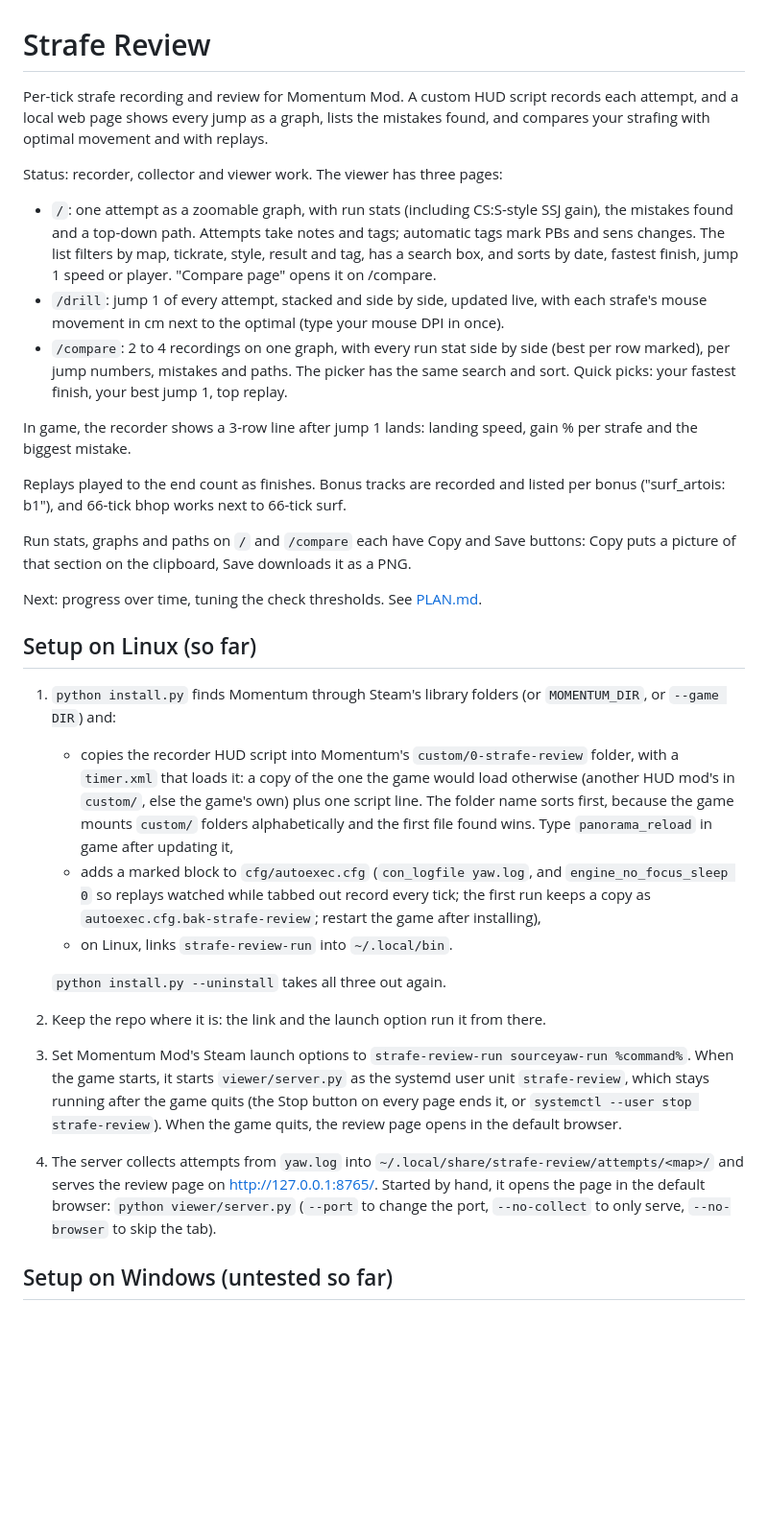
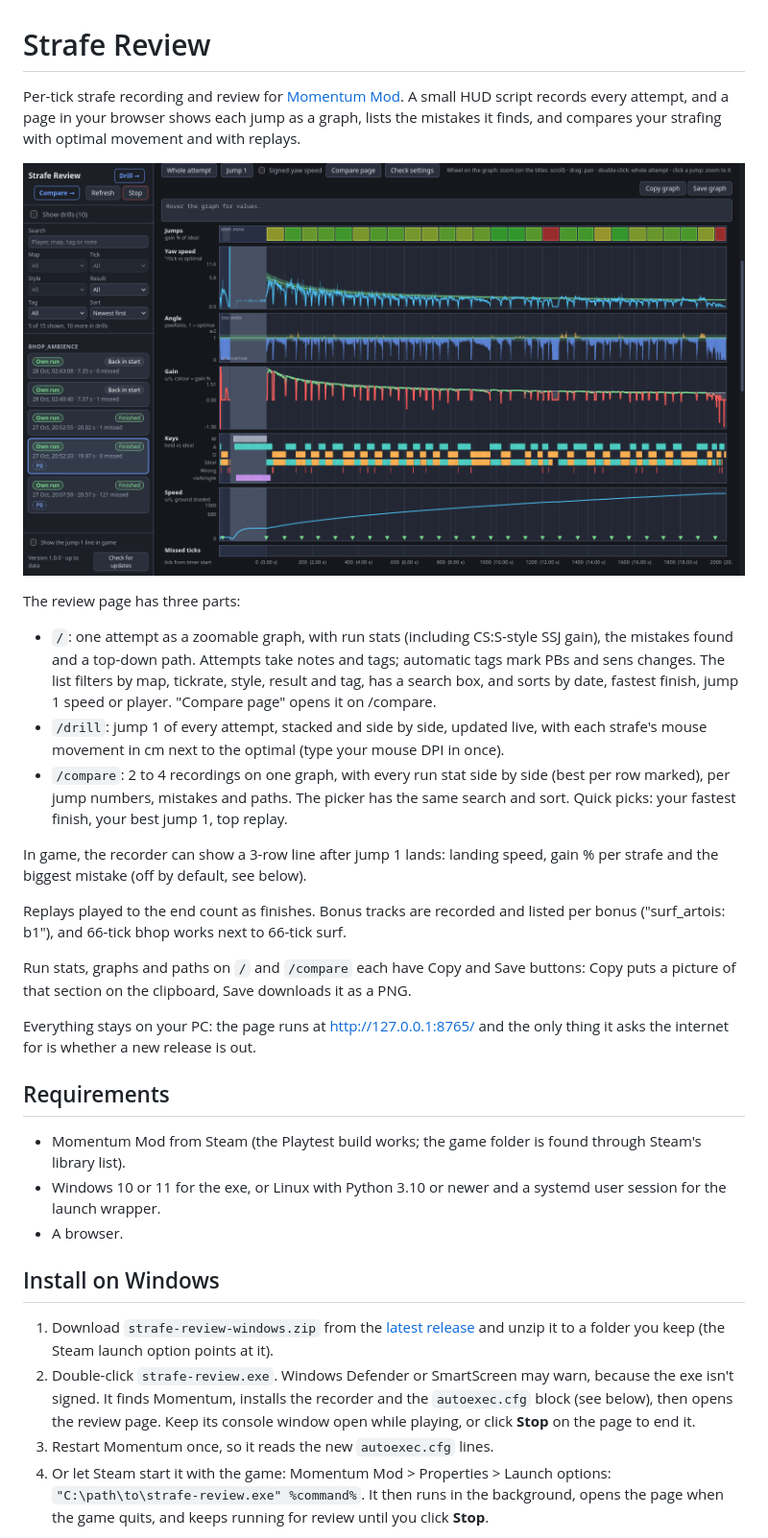
Before and after one commit to Soulmanyes/strafe-review, a Markdown page: README.md, the part around one of its changes. Shown at 96% size. Rendered like a GitHub page; pictures changed too: docs/screenshot.png (added); blank space fills up the shorter version.

```diff
--- a/README.md
+++ b/README.md
@@ -1,32 +1,33 @@
 # Strafe Review
 
-Per-tick strafe recording and review for Momentum Mod. A custom HUD script records each attempt, and a local web page shows every jump as a graph, lists the mistakes found, and compares your strafing with optimal movement and with replays.
+Per-tick strafe recording and review for [Momentum Mod](https://momentum-mod.org/). A small HUD script records every attempt, and a page in your browser shows each jump as a graph, lists the mistakes it finds, and compares your strafing with optimal movement and with replays.
 
-Status: recorder, collector and viewer work. The viewer has three pages:
+![The main page: one finished run with its jumps, yaw speed, angle, gain, keys and speed](docs/screenshot.png)
+
+The review page has three parts:
 
 - `/`: one attempt as a zoomable graph, with run stats (including CS:S-style SSJ gain), the mistakes found and a top-down path. Attempts take notes and tags; automatic tags mark PBs and sens changes. The list filters by map, tickrate, style, result and tag, has a search box, and sorts by date, fastest finish, jump 1 speed or player. "Compare page" opens it on /compare.
 - `/drill`: jump 1 of every attempt, stacked and side by side, updated live, with each strafe's mouse movement in cm next to the optimal (type your mouse DPI in once).
 - `/compare`: 2 to 4 recordings on one graph, with every run stat side by side (best per row marked), per jump numbers, mistakes and paths. The picker has the same search and sort. Quick picks: your fastest finish, your best jump 1, top replay.
 
-In game, the recorder shows a 3-row line after jump 1 lands: landing speed, gain % per strafe and the biggest mistake.
+In game, the recorder can show a 3-row line after jump 1 lands: landing speed, gain % per strafe and the biggest mistake (off by default, see below).
 
 Replays played to the end count as finishes. Bonus tracks are recorded and listed per bonus ("surf_artois: b1"), and 66-tick bhop works next to 66-tick surf.
 
 Run stats, graphs and paths on `/` and `/compare` each have Copy and Save buttons: Copy puts a picture of that section on the clipboard, Save downloads it as a PNG.
 
-Next: progress over time, tuning the check thresholds. See [PLAN.md](PLAN.md).
+Everything stays on your PC: the page runs at http://127.0.0.1:8765/ and the only thing it asks the internet for is whether a new release is out.
 
-## Setup on Linux (so far)
+## Requirements
 
-1. `python install.py` finds Momentum through Steam's library folders (or `MOMENTUM_DIR`, or `--game DIR`) and:
-   - copies the recorder HUD script into Momentum's `custom/0-strafe-review` folder, with a `timer.xml` that loads it: a copy of the one the game would load otherwise (another HUD mod's in `custom/`, else the game's own) plus one script line. The folder name sorts first, because the game mounts `custom/` folders alphabetically and the first file found wins. Type `panorama_reload` in game after updating it,
-   - adds a marked block to `cfg/autoexec.cfg` (`con_logfile yaw.log`, and `engine_no_focus_sleep 0` so replays watched while tabbed out record every tick; the first run keeps a copy as `autoexec.cfg.bak-strafe-review`; restart the game after installing),
-   - on Linux, links `strafe-review-run` into `~/.local/bin`.
+- Momentum Mod from Steam (the Playtest build works; the game folder is found through Steam's library list).
+- Windows 10 or 11 for the exe, or Linux with Python 3.10 or newer and a systemd user session for the launch wrapper.
+- A browser.
 
-   `python install.py --uninstall` takes all three out again.
-2. Keep the repo where it is: the link and the launch option run it from there.
-3. Set Momentum Mod's Steam launch options to `strafe-review-run sourceyaw-run %command%`. When the game starts, it starts `viewer/server.py` as the systemd user unit `strafe-review`, which stays running after the game quits (the Stop button on every page ends it, or `systemctl --user stop strafe-review`). When the game quits, the review page opens in the default browser.
-4. The server collects attempts from `yaw.log` into `~/.local/share/strafe-review/attempts/<map>/` and serves the review page on http://127.0.0.1:8765/. Started by hand, it opens the page in the default browser: `python viewer/server.py` (`--port` to change the port, `--no-collect` to only serve, `--no-browser` to skip the tab).
+## Install on Windows
 
-## Setup on Windows (untested so far)
+1. Download `strafe-review-windows.zip` from the [latest release](https://github.com/Soulmanyes/strafe-review/releases/latest) and unzip it to a folder you keep (the Steam launch option points at it).
+2. Double-click `strafe-review.exe`. Windows Defender or SmartScreen may warn, because the exe isn't signed. It finds Momentum, installs the recorder and the `autoexec.cfg` block (see below), then opens the review page. Keep its console window open while playing, or click **Stop** on the page to end it.
+3. Restart Momentum once, so it reads the new `autoexec.cfg` lines.
+4. Or let Steam start it with the game: Momentum Mod > Properties > Launch options: `"C:\path\to\strafe-review.exe" %command%`. It then runs in the background, opens the page when the game quits, and keeps running for review until you click **Stop**.
 
```
Also changed, not shown: other parts of README.md (+25 -6 lines).
